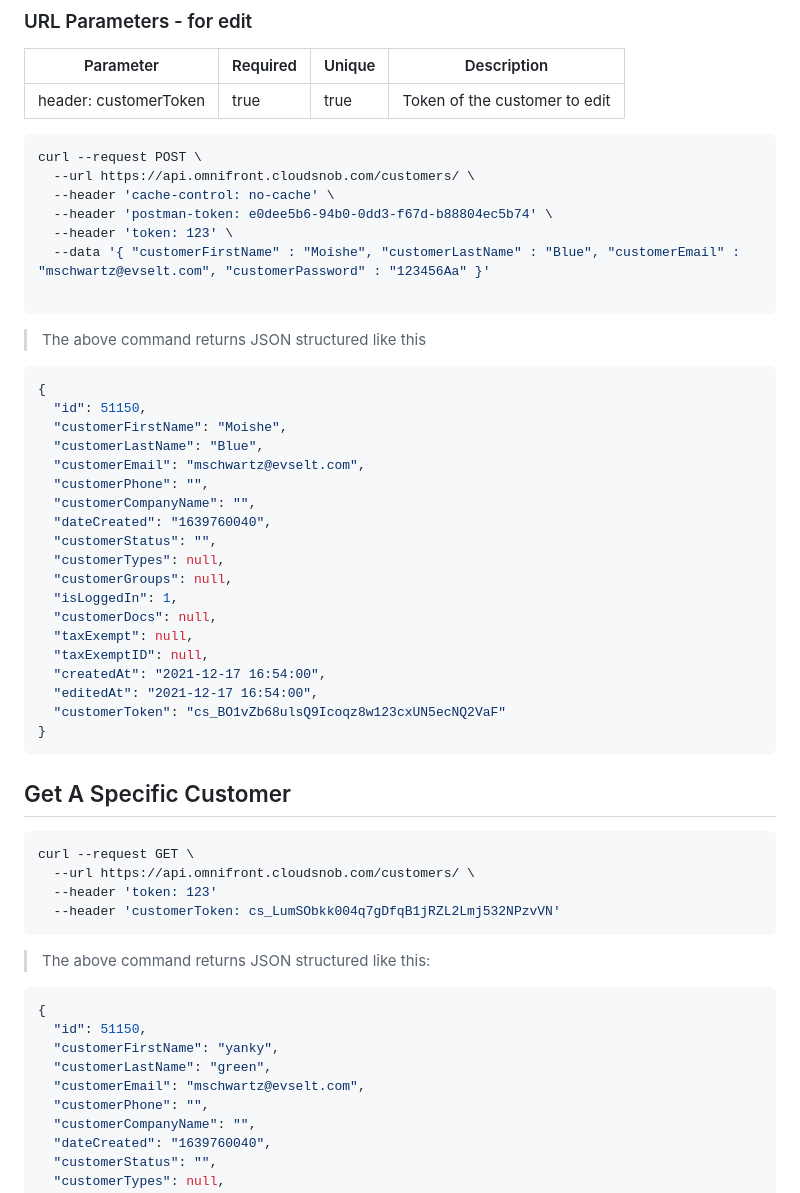
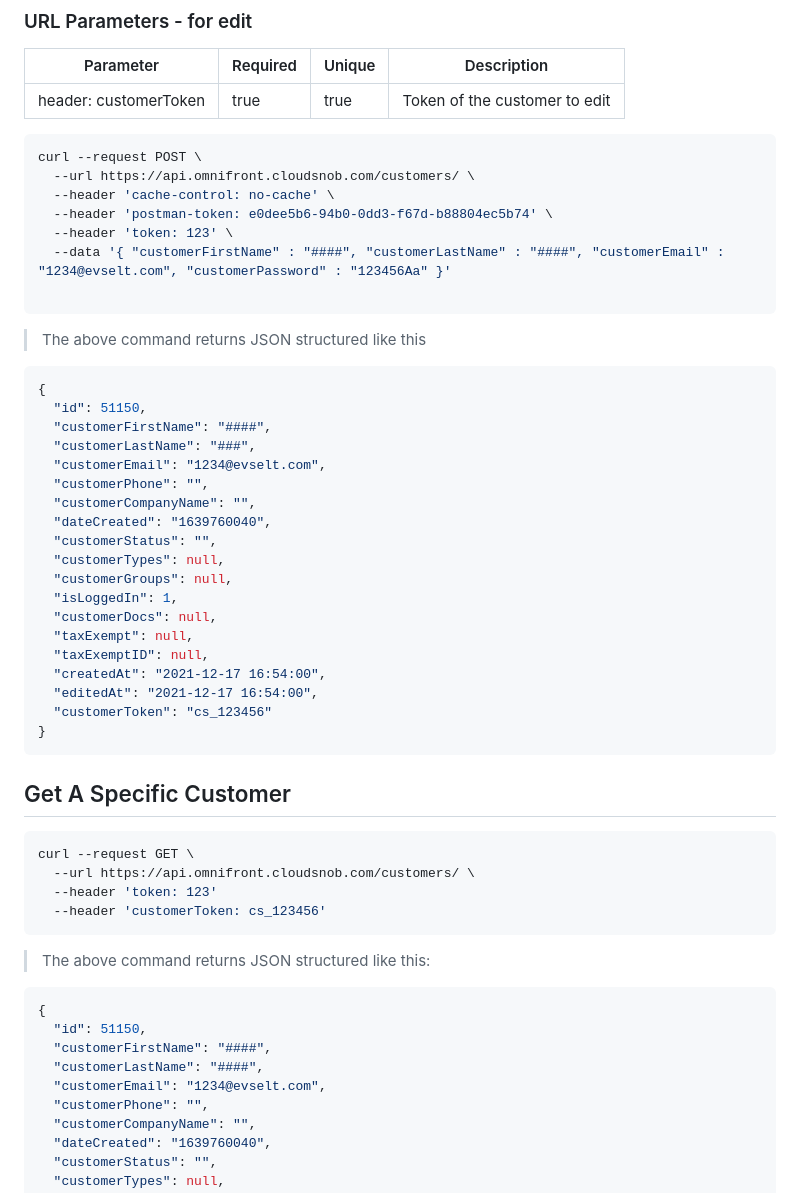
Before and after one commit to YehudisWolf/Omni-Store-Documentation, a Markdown page: docs/src/customers.md, the part around the change. Rendered like a GitHub page.

````diff
--- a/docs/src/customers.md
+++ b/docs/src/customers.md
@@ -32,7 +32,7 @@ curl --request POST \
   --header 'cache-control: no-cache' \
   --header 'postman-token: e0dee5b6-94b0-0dd3-f67d-b88804ec5b74' \
   --header 'token: 123' \
-  --data '{ "customerFirstName" : "Moishe", "customerLastName" : "Blue", "customerEmail" : "mschwartz@evselt.com", "customerPassword" : "123456Aa" }'
+  --data '{ "customerFirstName" : "####", "customerLastName" : "####", "customerEmail" : "1234@evselt.com", "customerPassword" : "123456Aa" }'
 
 ```
 
@@ -41,9 +41,9 @@ curl --request POST \
 ```json
 {
   "id": 51150,
-  "customerFirstName": "Moishe",
-  "customerLastName": "Blue",
-  "customerEmail": "mschwartz@evselt.com",
+  "customerFirstName": "####",
+  "customerLastName": "###",
+  "customerEmail": "1234@evselt.com",
   "customerPhone": "",
   "customerCompanyName": "",
   "dateCreated": "1639760040",
@@ -56,7 +56,7 @@ curl --request POST \
   "taxExemptID": null,
   "createdAt": "2021-12-17 16:54:00",
   "editedAt": "2021-12-17 16:54:00",
-  "customerToken": "cs_BO1vZb68ulsQ9Icoqz8w123cxUN5ecNQ2VaF"
+  "customerToken": "cs_123456"
 }
 ```
 
@@ -66,7 +66,7 @@ curl --request POST \
 curl --request GET \
   --url https://api.omnifront.cloudsnob.com/customers/ \
   --header 'token: 123'
-  --header 'customerToken: cs_LumSObkk004q7gDfqB1jRZL2Lmj532NPzvVN'
+  --header 'customerToken: cs_123456'
 ```
 
 > The above command returns JSON structured like this:
@@ -74,9 +74,9 @@ curl --request GET \
 ```json
 {
   "id": 51150,
-  "customerFirstName": "yanky",
-  "customerLastName": "green",
-  "customerEmail": "mschwartz@evselt.com",
+  "customerFirstName": "####",
+  "customerLastName": "####",
+  "customerEmail": "1234@evselt.com",
   "customerPhone": "",
   "customerCompanyName": "",
   "dateCreated": "1639760040",
````
